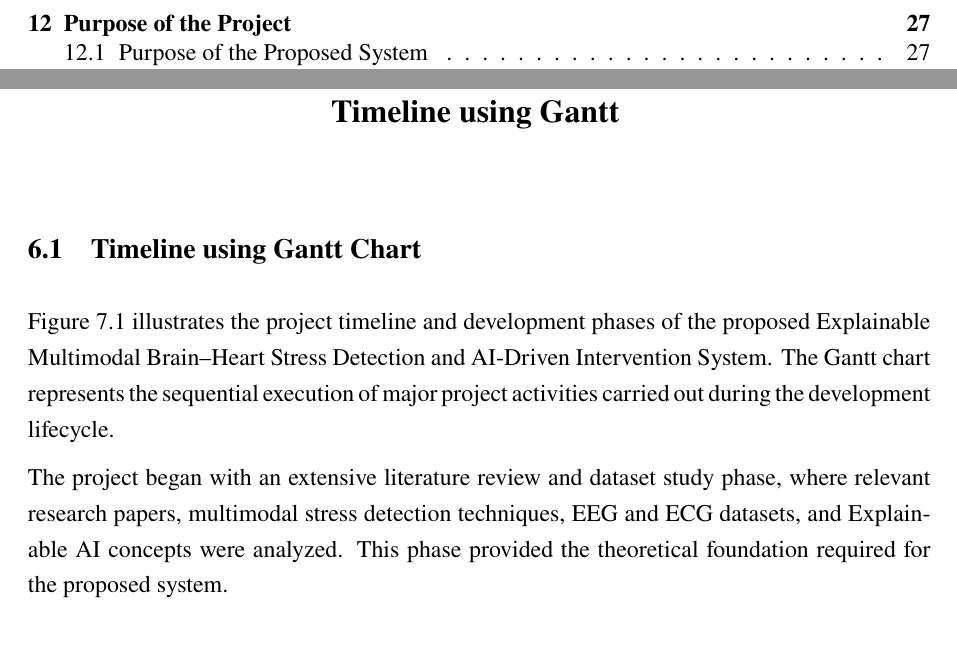
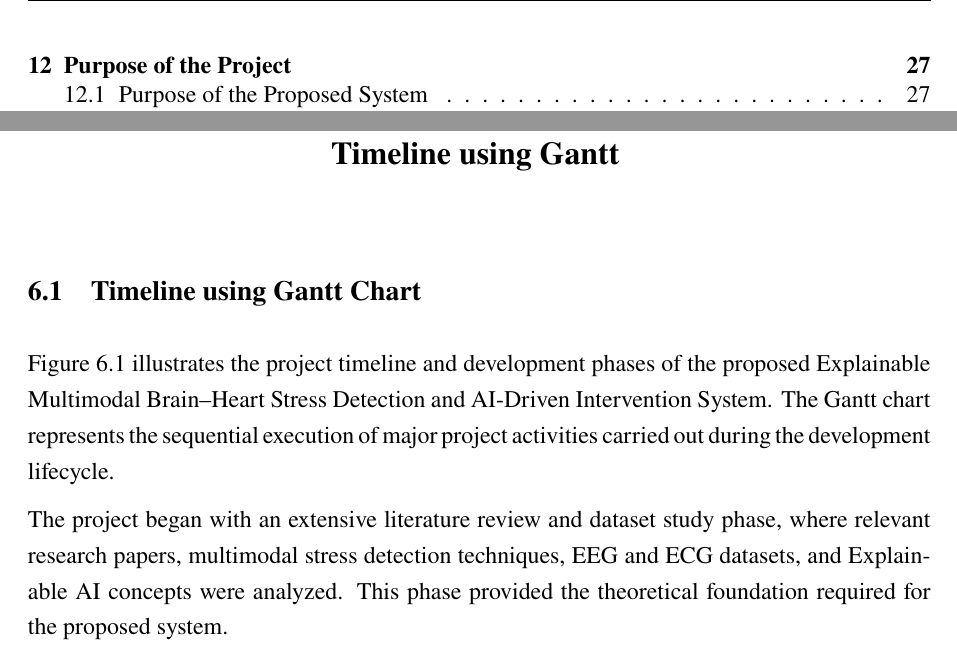
Before and after one commit to Ash-the-k/Sem6_MiniProject_Report, a LaTeX thesis (main.tex): two parts of pages 5 and 20 of 48, joined at a grey line, cut so that both start at the same text. Compiled offline with pdfLaTeX.

Commit message:
fix: final clean up

```diff
--- a/main.tex
+++ b/main.tex
@@ -36,32 +36,10 @@
     showstringspaces=false
 }
 
-%% ================= URLS & HYPERLINKS =================
+%% ================= URLS, HYPERLINKS & PDF ATTACHMENTS =================
 \usepackage{xurl}
 \usepackage{hyperref}
 \usepackage{pdfpages}
-
-%% ================= LISTINGS =================
-\usepackage{xcolor}
-\usepackage{listings}
-
-
-%% ================= SAMPLE CODE STYLES =================
-\lstdefinestyle{pythonstyle}{
-    language=Python,
-    basicstyle=\ttfamily\small,
-    numbers=left,
-    numberstyle=\tiny,
-    stepnumber=1,
-    numbersep=8pt,
-    frame=single,
-    breaklines=true,
-    breakatwhitespace=false,
-    columns=fullflexible,
-    keepspaces=true,
-    showstringspaces=false,
-    tabsize=4
-}
 
 \hypersetup{
     colorlinks=true,
@@ -588,7 +568,7 @@ The architecture represented in Figure~\ref{fig:detailed_arch_3} illustrates ret
 
 \section{Timeline using Gantt Chart}
 
-Figure 7.1 illustrates the project timeline and development phases of the proposed Explainable Multimodal Brain--Heart Stress Detection and AI-Driven Intervention System. The Gantt chart represents the sequential execution of major project activities carried out during the development lifecycle.
+Figure~\ref{fig:gantt_chart} illustrates the project timeline and development phases of the proposed Explainable Multimodal Brain--Heart Stress Detection and AI-Driven Intervention System. The Gantt chart represents the sequential execution of major project activities carried out during the development lifecycle.
 
 The project began with an extensive literature review and dataset study phase, where relevant research papers, multimodal stress detection techniques, EEG and ECG datasets, and Explainable AI concepts were analyzed. This phase provided the theoretical foundation required for the proposed system.
 
```
Also changed, not shown: main.tex (15 more changed lines).
